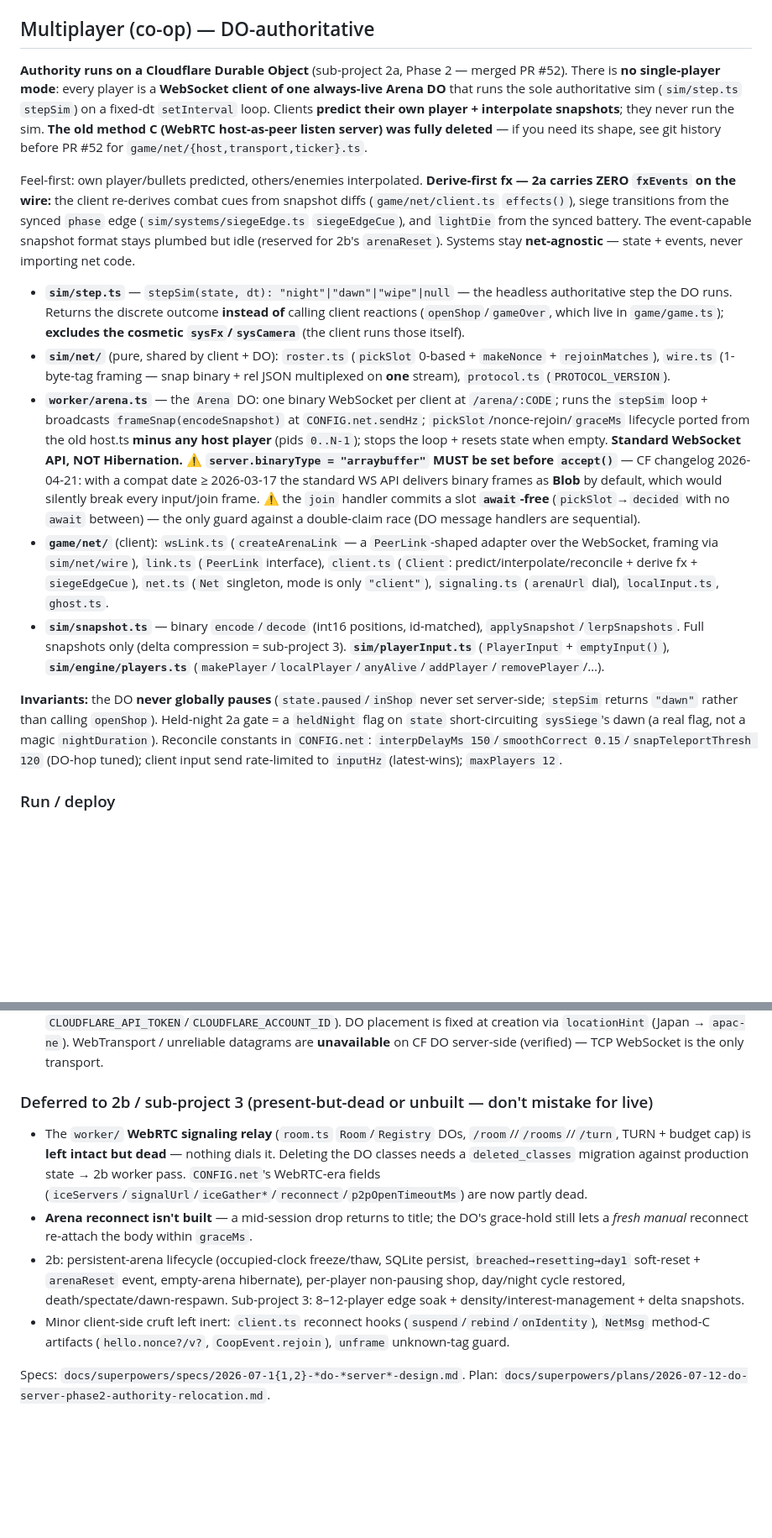
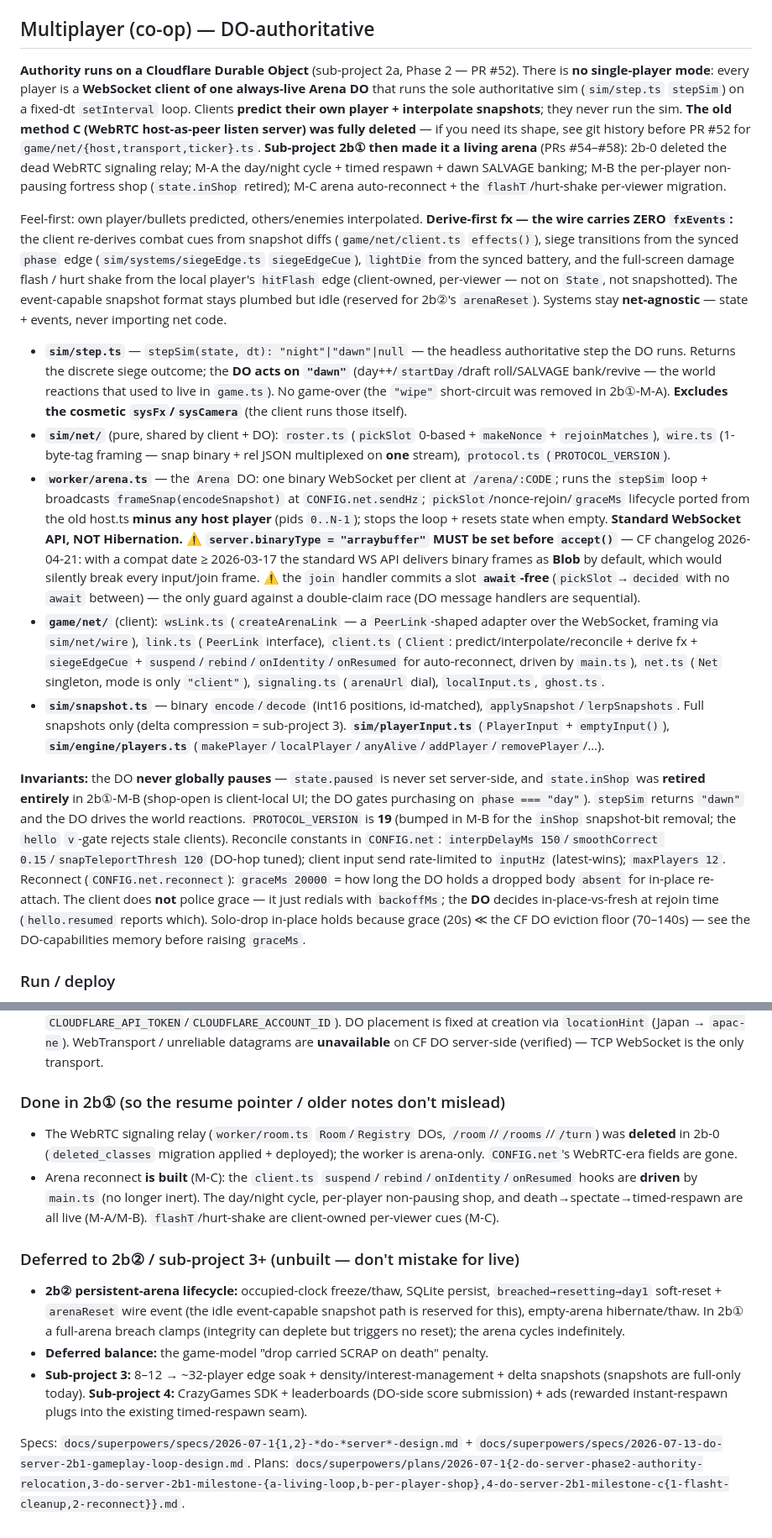
Before and after one commit to sano-suguru/quarantine, a Markdown page: CLAUDE.md, 2 parts joined by grey strips. Shown at 84% size. GitHub-like rendering; blank space fills up the shorter version.

Commit message:
docs: refresh CLAUDE.md for the post-2b① arena (living loop + shop + reconnect) (#59)
Claude-Session: https://claude.ai/code/session_0165mBZ5AdBijatR8TPa39cY

Co-authored-by: sanosuguru <sa.50.00.no.riku@gmail.com>
Co-authored-by: Claude Opus 4.8 <noreply@anthropic.com>

```diff
--- a/CLAUDE.md
+++ b/CLAUDE.md
@@ -106,17 +106,17 @@ Entry: `index.html` (markup + CSS) loads `game/main.ts` as a module.
 
 ## Multiplayer (co-op) — DO-authoritative
 
-**Authority runs on a Cloudflare Durable Object** (sub-project 2a, Phase 2 — merged PR #52). There is **no single-player mode**: every player is a **WebSocket client of one always-live Arena DO** that runs the sole authoritative sim (`sim/step.ts` `stepSim`) on a fixed-dt `setInterval` loop. Clients **predict their own player + interpolate snapshots**; they never run the sim. **The old method C (WebRTC host-as-peer listen server) was fully deleted** — if you need its shape, see git history before PR #52 for `game/net/{host,transport,ticker}.ts`.
+**Authority runs on a Cloudflare Durable Object** (sub-project 2a, Phase 2 — PR #52). There is **no single-player mode**: every player is a **WebSocket client of one always-live Arena DO** that runs the sole authoritative sim (`sim/step.ts` `stepSim`) on a fixed-dt `setInterval` loop. Clients **predict their own player + interpolate snapshots**; they never run the sim. **The old method C (WebRTC host-as-peer listen server) was fully deleted** — if you need its shape, see git history before PR #52 for `game/net/{host,transport,ticker}.ts`. **Sub-project 2b① then made it a living arena** (PRs #54–#58): 2b-0 deleted the dead WebRTC signaling relay; M-A the day/night cycle + timed respawn + dawn SALVAGE banking; M-B the per-player non-pausing fortress shop (`state.inShop` retired); M-C arena auto-reconnect + the `flashT`/hurt-shake per-viewer migration.
 
-Feel-first: own player/bullets predicted, others/enemies interpolated. **Derive-first fx — 2a carries ZERO `fxEvents` on the wire:** the client re-derives combat cues from snapshot diffs (`game/net/client.ts` `effects()`), siege transitions from the synced `phase` edge (`sim/systems/siegeEdge.ts` `siegeEdgeCue`), and `lightDie` from the synced battery. The event-capable snapshot format stays plumbed but idle (reserved for 2b's `arenaReset`). Systems stay **net-agnostic** — state + events, never importing net code.
+Feel-first: own player/bullets predicted, others/enemies interpolated. **Derive-first fx — the wire carries ZERO `fxEvents`:** the client re-derives combat cues from snapshot diffs (`game/net/client.ts` `effects()`), siege transitions from the synced `phase` edge (`sim/systems/siegeEdge.ts` `siegeEdgeCue`), `lightDie` from the synced battery, and the full-screen damage flash / hurt shake from the local player's `hitFlash` edge (client-owned, per-viewer — not on `State`, not snapshotted). The event-capable snapshot format stays plumbed but idle (reserved for 2b②'s `arenaReset`). Systems stay **net-agnostic** — state + events, never importing net code.
 
-- **`sim/step.ts`** — `stepSim(state, dt): "night"|"dawn"|"wipe"|null` — the headless authoritative step the DO runs. Returns the discrete outcome **instead of** calling client reactions (`openShop`/`gameOver`, which live in `game/game.ts`); **excludes the cosmetic `sysFx`/`sysCamera`** (the client runs those itself).
+- **`sim/step.ts`** — `stepSim(state, dt): "night"|"dawn"|null` — the headless authoritative step the DO runs. Returns the discrete siege outcome; the **DO acts on `"dawn"`** (day++/`startDay`/draft roll/SALVAGE bank/revive — the world reactions that used to live in `game.ts`). No game-over (the `"wipe"` short-circuit was removed in 2b①-M-A). **Excludes the cosmetic `sysFx`/`sysCamera`** (the client runs those itself).
 - **`sim/net/`** (pure, shared by client + DO): `roster.ts` (`pickSlot` 0-based + `makeNonce` + `rejoinMatches`), `wire.ts` (1-byte-tag framing — snap binary + rel JSON multiplexed on **one** stream), `protocol.ts` (`PROTOCOL_VERSION`).
 - **`worker/arena.ts`** — the `Arena` DO: one binary WebSocket per client at `/arena/:CODE`; runs the `stepSim` loop + broadcasts `frameSnap(encodeSnapshot)` at `CONFIG.net.sendHz`; `pickSlot`/nonce-rejoin/`graceMs` lifecycle ported from the old host.ts **minus any host player** (pids `0..N-1`); stops the loop + resets state when empty. **Standard WebSocket API, NOT Hibernation.** ⚠ **`server.binaryType = "arraybuffer"` MUST be set before `accept()`** — CF changelog 2026-04-21: with a compat date ≥ 2026-03-17 the standard WS API delivers binary frames as **Blob** by default, which would silently break every input/join frame. ⚠ the `join` handler commits a slot **`await`-free** (`pickSlot`→`decided` with no `await` between) — the only guard against a double-claim race (DO message handlers are sequential).
-- **`game/net/`** (client): `wsLink.ts` (`createArenaLink` — a `PeerLink`-shaped adapter over the WebSocket, framing via `sim/net/wire`), `link.ts` (`PeerLink` interface), `client.ts` (`Client`: predict/interpolate/reconcile + derive fx + `siegeEdgeCue`), `net.ts` (`Net` singleton, mode is only `"client"`), `signaling.ts` (`arenaUrl` dial), `localInput.ts`, `ghost.ts`.
+- **`game/net/`** (client): `wsLink.ts` (`createArenaLink` — a `PeerLink`-shaped adapter over the WebSocket, framing via `sim/net/wire`), `link.ts` (`PeerLink` interface), `client.ts` (`Client`: predict/interpolate/reconcile + derive fx + `siegeEdgeCue` + `suspend`/`rebind`/`onIdentity`/`onResumed` for auto-reconnect, driven by `main.ts`), `net.ts` (`Net` singleton, mode is only `"client"`), `signaling.ts` (`arenaUrl` dial), `localInput.ts`, `ghost.ts`.
 - **`sim/snapshot.ts`** — binary `encode`/`decode` (int16 positions, id-matched), `applySnapshot`/`lerpSnapshots`. Full snapshots only (delta compression = sub-project 3). **`sim/playerInput.ts`** (`PlayerInput` + `emptyInput()`), **`sim/engine/players.ts`** (`makePlayer`/`localPlayer`/`anyAlive`/`addPlayer`/`removePlayer`/…).
 
-**Invariants:** the DO **never globally pauses** (`state.paused`/`inShop` never set server-side; `stepSim` returns `"dawn"` rather than calling `openShop`). Held-night 2a gate = a `heldNight` flag on `state` short-circuiting `sysSiege`'s dawn (a real flag, not a magic `nightDuration`). Reconcile constants in `CONFIG.net`: `interpDelayMs 150`/`smoothCorrect 0.15`/`snapTeleportThresh 120` (DO-hop tuned); client input send rate-limited to `inputHz` (latest-wins); `maxPlayers 12`.
+**Invariants:** the DO **never globally pauses** — `state.paused` is never set server-side, and `state.inShop` was **retired entirely** in 2b①-M-B (shop-open is client-local UI; the DO gates purchasing on `phase === "day"`). `stepSim` returns `"dawn"` and the DO drives the world reactions. `PROTOCOL_VERSION` is **19** (bumped in M-B for the `inShop` snapshot-bit removal; the `hello` `v`-gate rejects stale clients). Reconcile constants in `CONFIG.net`: `interpDelayMs 150`/`smoothCorrect 0.15`/`snapTeleportThresh 120` (DO-hop tuned); client input send rate-limited to `inputHz` (latest-wins); `maxPlayers 12`. Reconnect (`CONFIG.net.reconnect`): `graceMs 20000` = how long the DO holds a dropped body `absent` for in-place re-attach. The client does **not** police grace — it just redials with `backoffMs`; the **DO** decides in-place-vs-fresh at rejoin time (`hello.resumed` reports which). Solo-drop in-place holds because grace (20s) ≪ the CF DO eviction floor (70–140s) — see the DO-capabilities memory before raising `graceMs`.
 
 ### Run / deploy
 - `bun run dev:coop` — game (Vite) **+ the worker** (`wrangler dev`, which serves the Arena DO at `ws://127.0.0.1:8787/arena/CODE`). This is the normal dev command now — the game can't play without the DO. Connect: Start → `arenaUrl` → `.../arena/MAIN` (or `?arena=CODE`). One-time: `cd worker && bun install`.
@@ -124,10 +124,13 @@ Feel-first: own player/bullets predicted, others/enemies interpolated. **Derive-
 - `bun run signal` — the worker alone (`cd worker && wrangler dev` → `ws://127.0.0.1:8787`).
 - Deploy: worker + game together via **GitHub Actions only** (`deploy-worker.yml`, `workflow_dispatch`; needs `CLOUDFLARE_API_TOKEN`/`CLOUDFLARE_ACCOUNT_ID`). DO placement is fixed at creation via `locationHint` (Japan → `apac-ne`). WebTransport / unreliable datagrams are **unavailable** on CF DO server-side (verified) — TCP WebSocket is the only transport.
 
-### Deferred to 2b / sub-project 3 (present-but-dead or unbuilt — don't mistake for live)
-- The `worker/` **WebRTC signaling relay** (`room.ts` `Room`/`Registry` DOs, `/room`//`/rooms`//`/turn`, TURN + budget cap) is **left intact but dead** — nothing dials it. Deleting the DO classes needs a `deleted_classes` migration against production state → 2b worker pass. `CONFIG.net`'s WebRTC-era fields (`iceServers`/`signalUrl`/`iceGather*`/`reconnect`/`p2pOpenTimeoutMs`) are now partly dead.
-- **Arena reconnect isn't built** — a mid-session drop returns to title; the DO's grace-hold still lets a *fresh manual* reconnect re-attach the body within `graceMs`.
-- 2b: persistent-arena lifecycle (occupied-clock freeze/thaw, SQLite persist, `breached→resetting→day1` soft-reset + `arenaReset` event, empty-arena hibernate), per-player non-pausing shop, day/night cycle restored, death/spectate/dawn-respawn. Sub-project 3: 8–12-player edge soak + density/interest-management + delta snapshots.
-- Minor client-side cruft left inert: `client.ts` reconnect hooks (`suspend`/`rebind`/`onIdentity`), `NetMsg` method-C artifacts (`hello.nonce?/v?`, `CoopEvent.rejoin`), `unframe` unknown-tag guard.
+### Done in 2b① (so the resume pointer / older notes don't mislead)
+- The WebRTC signaling relay (`worker/room.ts` `Room`/`Registry` DOs, `/room`//`/rooms`//`/turn`) was **deleted** in 2b-0 (`deleted_classes` migration applied + deployed); the worker is arena-only. `CONFIG.net`'s WebRTC-era fields are gone.
+- Arena reconnect **is built** (M-C): the `client.ts` `suspend`/`rebind`/`onIdentity`/`onResumed` hooks are **driven** by `main.ts` (no longer inert). The day/night cycle, per-player non-pausing shop, and death→spectate→timed-respawn are all live (M-A/M-B). `flashT`/hurt-shake are client-owned per-viewer cues (M-C).
 
-Specs: `docs/superpowers/specs/2026-07-1{1,2}-*do-*server*-design.md`. Plan: `docs/superpowers/plans/2026-07-12-do-server-phase2-authority-relocation.md`.
+### Deferred to 2b② / sub-project 3+ (unbuilt — don't mistake for live)
+- **2b② persistent-arena lifecycle:** occupied-clock freeze/thaw, SQLite persist, `breached→resetting→day1` soft-reset + `arenaReset` wire event (the idle event-capable snapshot path is reserved for this), empty-arena hibernate/thaw. In 2b① a full-arena breach clamps (integrity can deplete but triggers no reset); the arena cycles indefinitely.
+- **Deferred balance:** the game-model "drop carried SCRAP on death" penalty.
+- **Sub-project 3:** 8–12 → ~32-player edge soak + density/interest-management + delta snapshots (snapshots are full-only today). **Sub-project 4:** CrazyGames SDK + leaderboards (DO-side score submission) + ads (rewarded instant-respawn plugs into the existing timed-respawn seam).
+
+Specs: `docs/superpowers/specs/2026-07-1{1,2}-*do-*server*-design.md` + `docs/superpowers/specs/2026-07-13-do-server-2b1-gameplay-loop-design.md`. Plans: `docs/superpowers/plans/2026-07-1{2-do-server-phase2-authority-relocation,3-do-server-2b1-milestone-{a-living-loop,b-per-player-shop},4-do-server-2b1-milestone-c{1-flasht-cleanup,2-reconnect}}.md`.
```
Also changed, not shown: other parts of CLAUDE.md (+4 -4 lines).
